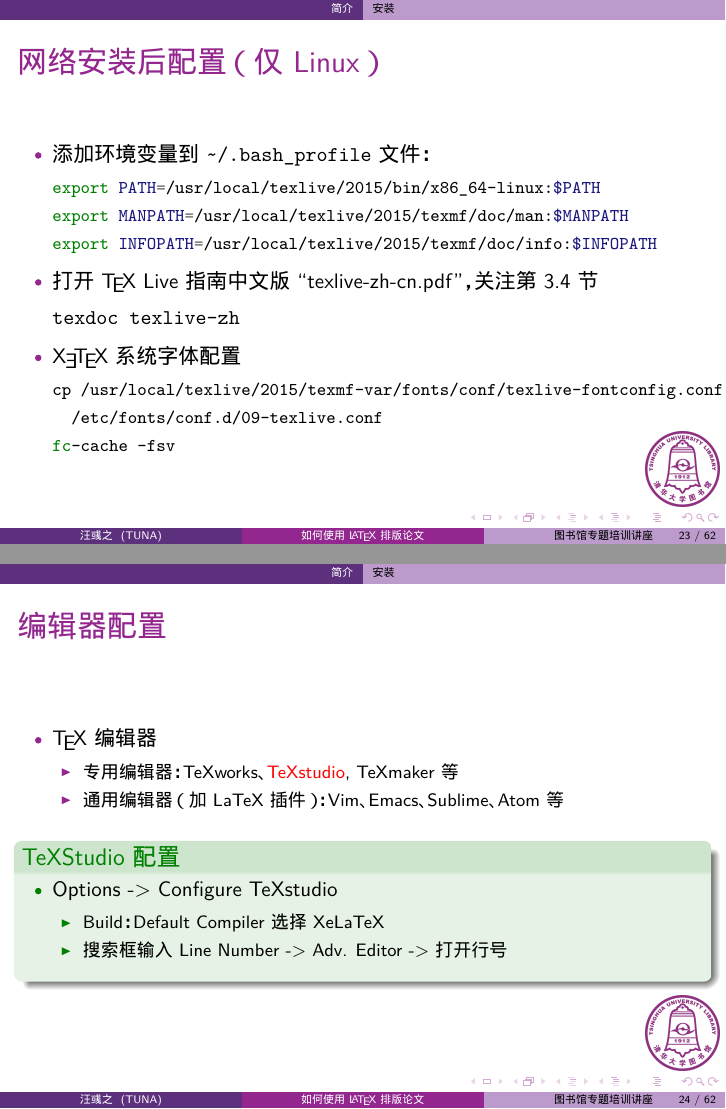
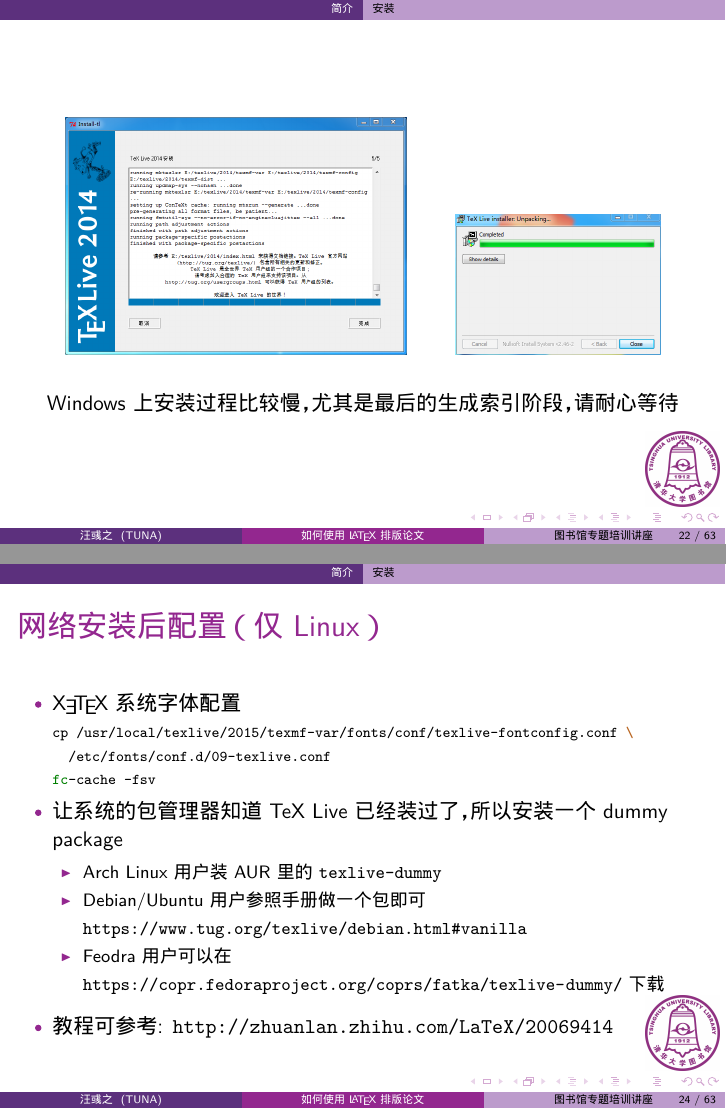
Before and after one commit to alick/thulib-latex-talk, LaTeX slides (latex-talk.tex, which reads introduction.tex): pages 23 and 24 of 64 before the commit and pages 22 and 24 of 65 after it, joined at a grey line. The pictures show the PDF file latex-talk.pdf that the author committed with the source.

Commit message:
slide update

```diff
--- a/introduction.tex
+++ b/introduction.tex
@@ -313,6 +313,9 @@
     \hspace{2em}
     \includegraphics[width=.3\textwidth]{simple10-close.png}
   \end{figure}
+
+  \centering Windows 上安装过程比较慢，尤其是最后的生成索引阶段，请耐心等待
+
 \end{frame}
 
 \begin{frame}[fragile]
@@ -332,14 +335,28 @@
       \begin{minted}{bash}
 texdoc texlive-zh
     \end{minted}
+  \end{itemize}
+\end{frame}
+
+\begin{frame}[fragile]
+  \frametitle{网络安装后配置（仅 Linux）}
+  \begin{itemize}
   \item
     \XeTeX\ 系统字体配置
-    \begin{minted}[fontsize=\small]{bash}
+    \begin{minted}[fontsize=\footnotesize]{bash}
 cp /usr/local/texlive/2015/texmf-var/fonts/conf/texlive-fontconfig.conf \
   /etc/fonts/conf.d/09-texlive.conf
 fc-cache -fsv
     \end{minted}
-
+  \item 让系统的包管理器知道 TeX Live 已经装过了，所以安装一个 dummy package
+    \begin{itemize}
+      \item Arch Linux 用户装 AUR 里的 \verb|texlive-dummy|
+      \item Debian/Ubuntu 用户参照手册做一个包即可
+        \url{https://www.tug.org/texlive/debian.html\#vanilla}
+      \item Feodra 用户可以在
+        \url{https://copr.fedoraproject.org/coprs/fatka/texlive-dummy/} 下载
+    \end{itemize}
+  \item 教程可参考: \url{http://zhuanlan.zhihu.com/LaTeX/20069414}
   \end{itemize}
 \end{frame}
 
@@ -347,8 +364,8 @@
   \begin{itemize}
     \item \TeX{}编辑器
       \begin{itemize}
-        \item 专用编辑器：TeXworks、\alert{TeXstudio}, TeXmaker 等
-        \item 通用编辑器（加 LaTeX 插件）：Vim、Emacs、Sublime、Atom 等
+        \item 专用编辑器：TeXworks,\alert{TeXstudio}, TeXmaker 等
+        \item 通用编辑器（加 LaTeX 插件）：Vim, Emacs, Sublime, Atom 等
       \end{itemize}
   \end{itemize}
   \begin{exampleblock}{TeXStudio 配置}
```
Also changed, not shown: latex-talk.tex (+0 -4 lines), fig/simple1.png (deleted), fig/simple2-ustc.png (deleted), fig/simple4.png (deleted), fig/simple5-opt.png (deleted), fig/simple6-preinstall.png (deleted), fig/simple7-installing.png (deleted), fig/url.pdf (deleted), latex-talk.pdf.
